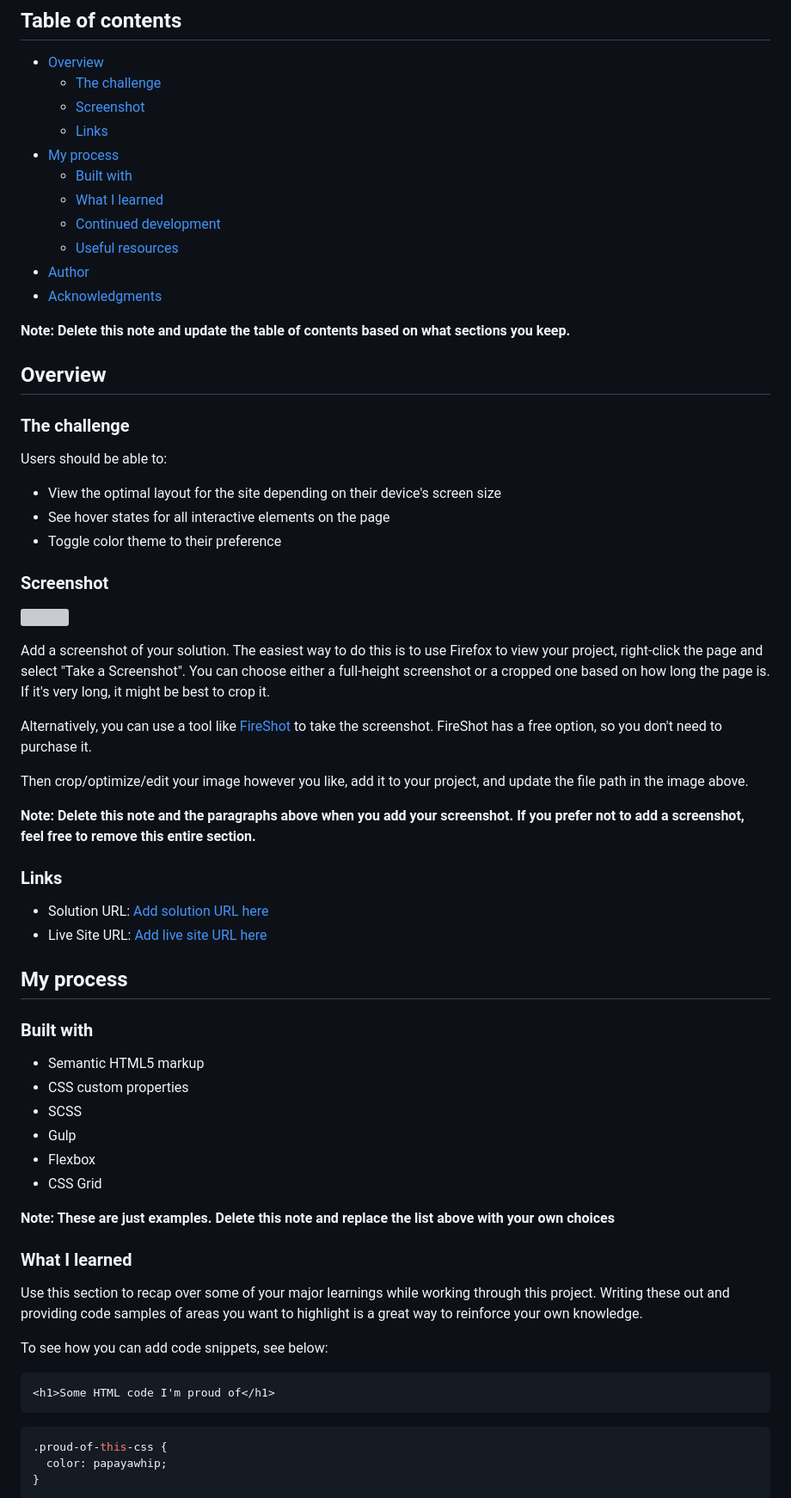
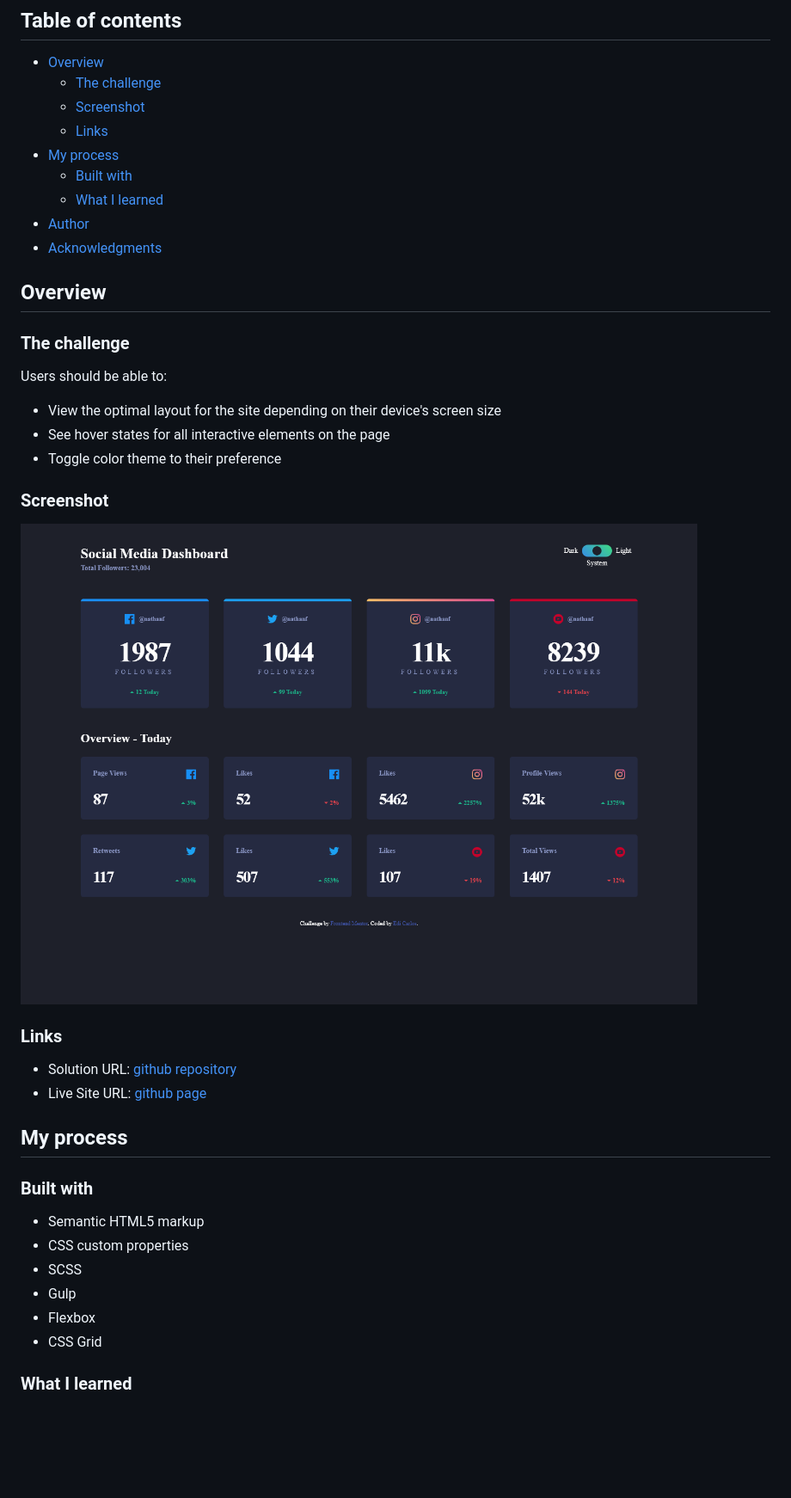
Before and after one commit to ediCarlosSilva/fem-social-media-dashboard-dark-light-toggle, a Markdown page: README.md, the part around the change printed below. Shown: that part at 86% size. Drawn GitHub-style; pictures changed too: screenshot.png (added); blank space fills up the shorter version; grey boxes are pictures that could not be loaded.

Commit message:
improvement in readme

````diff
--- a/README.md
+++ b/README.md
@@ -11,12 +11,8 @@ This is a solution to the [Social media dashboard with theme switcher challenge
 - [My process](#my-process)
   - [Built with](#built-with)
   - [What I learned](#what-i-learned)
-  - [Continued development](#continued-development)
-  - [Useful resources](#useful-resources)
 - [Author](#author)
 - [Acknowledgments](#acknowledgments)
-
-**Note: Delete this note and update the table of contents based on what sections you keep.**
 
 ## Overview
 
@@ -30,20 +26,12 @@ Users should be able to:
 
 ### Screenshot
 
-![](./screenshot.jpg)
-
-Add a screenshot of your solution. The easiest way to do this is to use Firefox to view your project, right-click the page and select "Take a Screenshot". You can choose either a full-height screenshot or a cropped one based on how long the page is. If it's very long, it might be best to crop it.
-
-Alternatively, you can use a tool like [FireShot](https://getfireshot.com/) to take the screenshot. FireShot has a free option, so you don't need to purchase it.
-
-Then crop/optimize/edit your image however you like, add it to your project, and update the file path in the image above.
-
-**Note: Delete this note and the paragraphs above when you add your screenshot. If you prefer not to add a screenshot, feel free to remove this entire section.**
+![screenshot](./screenshot.png)
 
 ### Links
 
-- Solution URL: [Add solution URL here](https://github.com/ediCarlosSilva/fem-social-media-dashboard-dark-light-toggle)
-- Live Site URL: [Add live site URL here](https://edicarlossilva.github.io/fem-social-media-dashboard-dark-light-toggle/)
+- Solution URL: [github repository](https://github.com/ediCarlosSilva/fem-social-media-dashboard-dark-light-toggle)
+- Live Site URL: [github page](https://edicarlossilva.github.io/fem-social-media-dashboard-dark-light-toggle/)
 
 ## My process
 
@@ -56,21 +44,5 @@ Then crop/optimize/edit your image however you like, add it to your project, and
 - Flexbox
 - CSS Grid
 
-**Note: These are just examples. Delete this note and replace the list above with your own choices**
-
 ### What I learned
 
-Use this section to recap over some of your major learnings while working through this project. Writing these out and providing code samples of areas you want to highlight is a great way to reinforce your own knowledge.
-
-To see how you can add code snippets, see below:
-
-```html
-<h1>Some HTML code I'm proud of</h1>
-```
-
-```css
-.proud-of-this-css {
-  color: papayawhip;
-}
-```
-
````
Also changed, not shown: other parts of README.md (+4 -29 lines).
